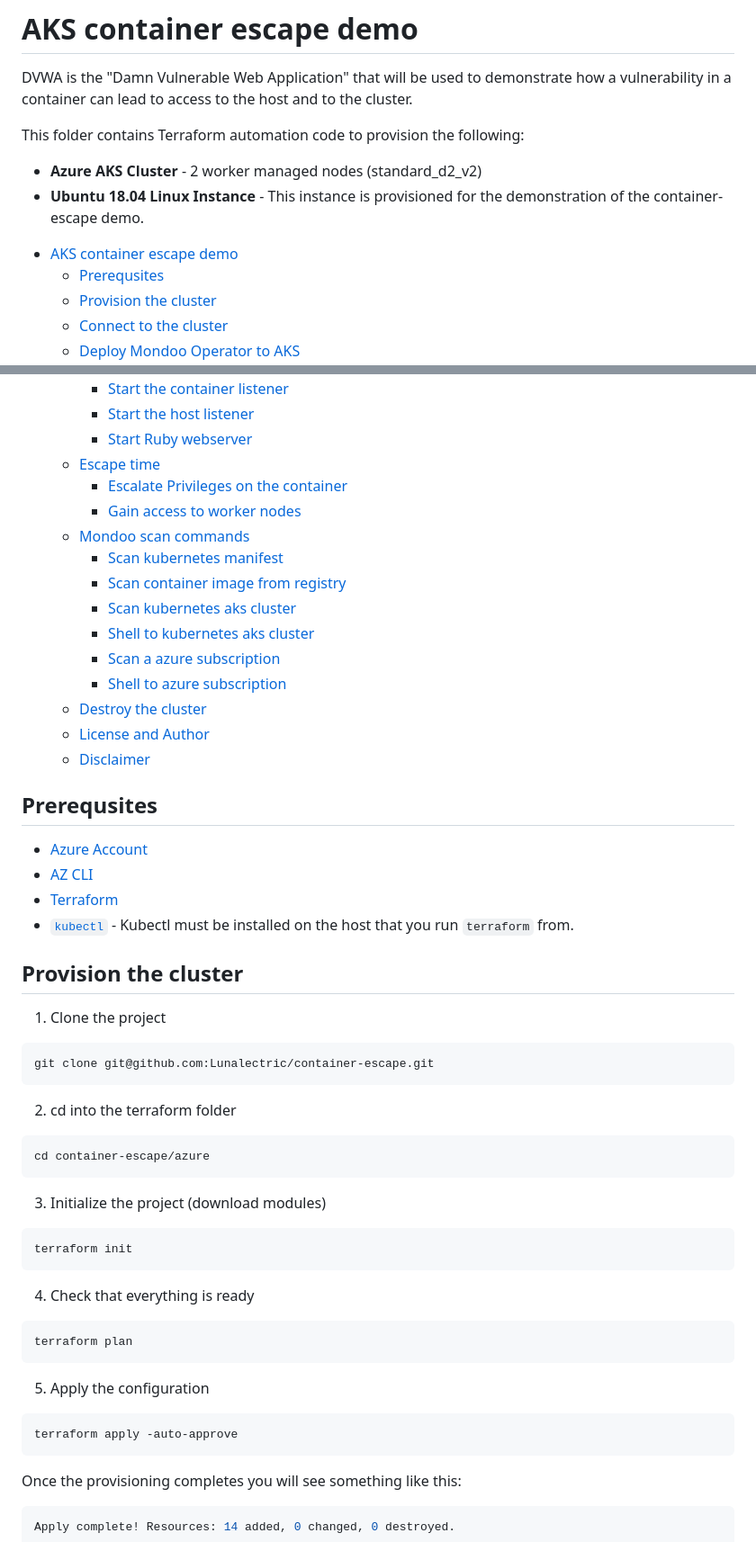
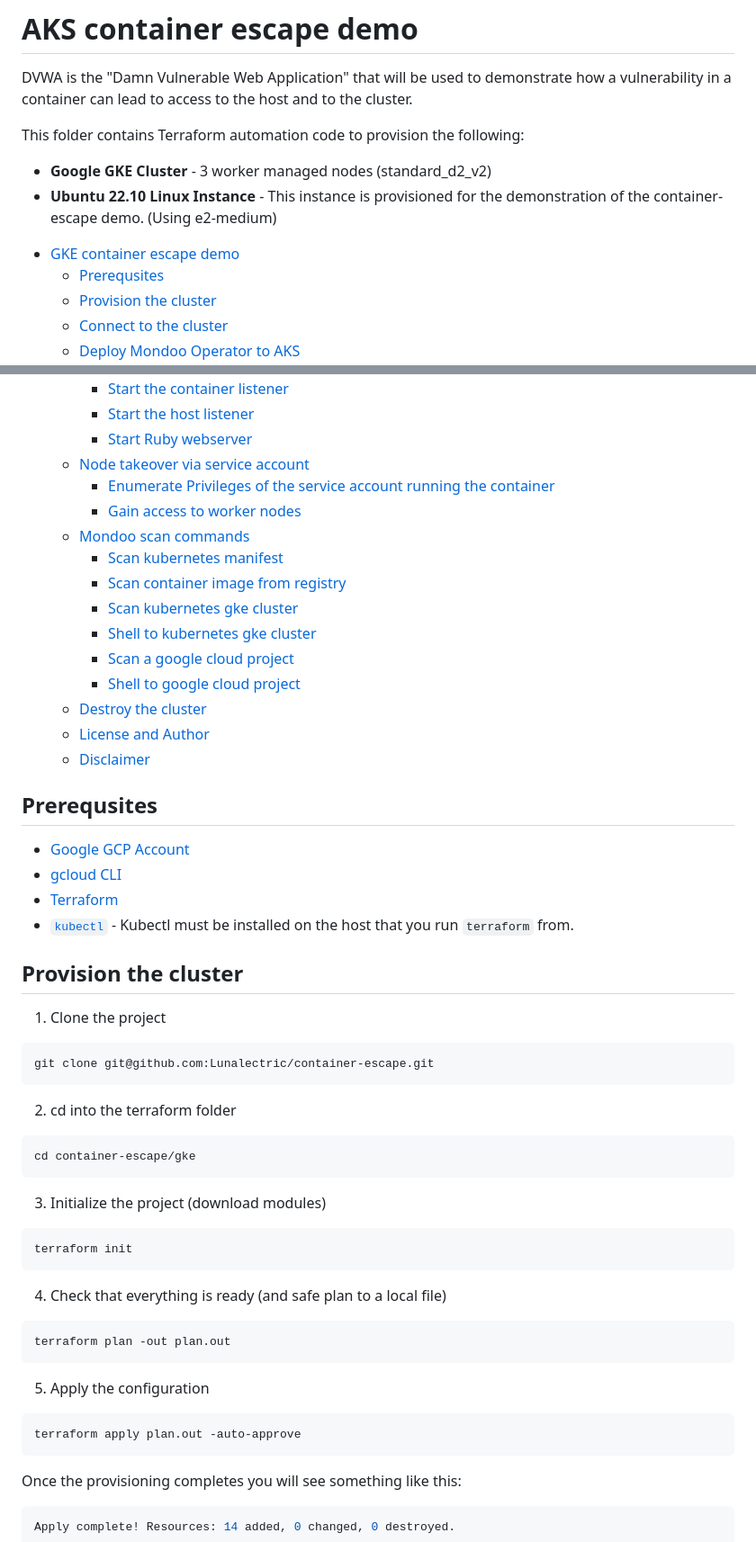
Before and after one commit to mondoohq/samples, a Markdown page: gke/README.md, 2 parts joined by grey strips. Shown: that part at 90% size. Drawn GitHub-style.

Commit message:
gke/README.md rewrote content dir
Signed-off-by: Manuel Weber <manuel@mondoo.com>

````diff
--- a/gke/README.md
+++ b/gke/README.md
@@ -4,14 +4,14 @@ DVWA is the "Damn Vulnerable Web Application" that will be used to demonstrate h
 
 This folder contains Terraform automation code to provision the following:
 
-- **Azure AKS Cluster** - 2 worker managed nodes (standard_d2_v2)
-- **Ubuntu 18.04 Linux Instance** - This instance is provisioned for the demonstration of the container-escape demo.
+- **Google GKE Cluster** - 3 worker managed nodes (standard_d2_v2)
+- **Ubuntu 22.10 Linux Instance** - This instance is provisioned for the demonstration of the container-escape demo. (Using e2-medium)
 
 <!-- @import "[TOC]" {cmd="toc" depthFrom=1 depthTo=6 orderedList=false} -->
 
 <!-- code_chunk_output -->
 
-- [AKS container escape demo](#aks-container-escape-demo)
+- [GKE container escape demo](#aks-container-escape-demo)
   - [Prerequsites](#prerequsites)
   - [Provision the cluster](#provision-the-cluster)
   - [Connect to the cluster](#connect-to-the-cluster)
@@ -25,16 +25,16 @@ This folder contains Terraform automation code to provision the following:
     - [Start the container listener](#start-the-container-listener)
     - [Start the host listener](#start-the-host-listener)
     - [Start Ruby webserver](#start-ruby-webserver)
-  - [Escape time](#escape-time)
-    - [Escalate Privileges on the container](#escalate-privileges-on-the-container)
+  - [Node takeover via service account](#Node-takeover-via-service-account)
+    - [Enumerate Privileges of the service account running the container](#Enumerate-Privileges-of-the-service-account-running-the-container)
     - [Gain access to worker nodes](#gain-access-to-worker-nodes)
   - [Mondoo scan commands](#mondoo-scan-commands)
     - [Scan kubernetes manifest](#scan-kubernetes-manifest)
     - [Scan container image from registry](#scan-container-image-from-registry)
-    - [Scan kubernetes aks cluster](#scan-kubernetes-aks-cluster)
-    - [Shell to kubernetes aks cluster](#shell-to-kubernetes-aks-cluster)
-    - [Scan a azure subscription](#scan-a-azure-subscription)
-    - [Shell to azure subscription](#shell-to-azure-subscription)
+    - [Scan kubernetes gke cluster](#scan-kubernetes-gke-cluster)
+    - [Shell to kubernetes gke cluster](#shell-to-kubernetes-gke-cluster)
+    - [Scan a google cloud project](#scan-a-google-cloud-project)
+    - [Shell to google cloud project](#shell-to-google-cloud-project)
   - [Destroy the cluster](#destroy-the-cluster)
   - [License and Author](#license-and-author)
   - [Disclaimer](#disclaimer)
@@ -43,8 +43,8 @@ This folder contains Terraform automation code to provision the following:
 
 ## Prerequsites
 
-- [Azure Account](https://azure.microsoft.com/en-us/free/)
-- [AZ CLI](https://docs.microsoft.com/en-us/cli/azure/install-azure-cli)
+- [Google GCP Account](https://cloud.google.com/free/)
+- [gcloud CLI](https://cloud.google.com/sdk/docs/install)
 - [Terraform](https://learn.hashicorp.com/tutorials/terraform/install-cli)
 - [`kubectl`]() - Kubectl must be installed on the host that you run `terraform` from.
 
@@ -59,7 +59,7 @@ git clone git@github.com:Lunalectric/container-escape.git
 2. cd into the terraform folder
 
 ```
-cd container-escape/azure
+cd container-escape/gke
 ```
 
 3. Initialize the project (download modules)
@@ -68,16 +68,16 @@ cd container-escape/azure
 terraform init
 ```
 
-4. Check that everything is ready
+4. Check that everything is ready (and safe plan to a local file)
 
 ```
-terraform plan
+terraform plan -out plan.out
 ```
 
 5. Apply the configuration
 
 ```
-terraform apply -auto-approve
+terraform apply plan.out -auto-approve
 ```
 
 Once the provisioning completes you will see something like this:
````
